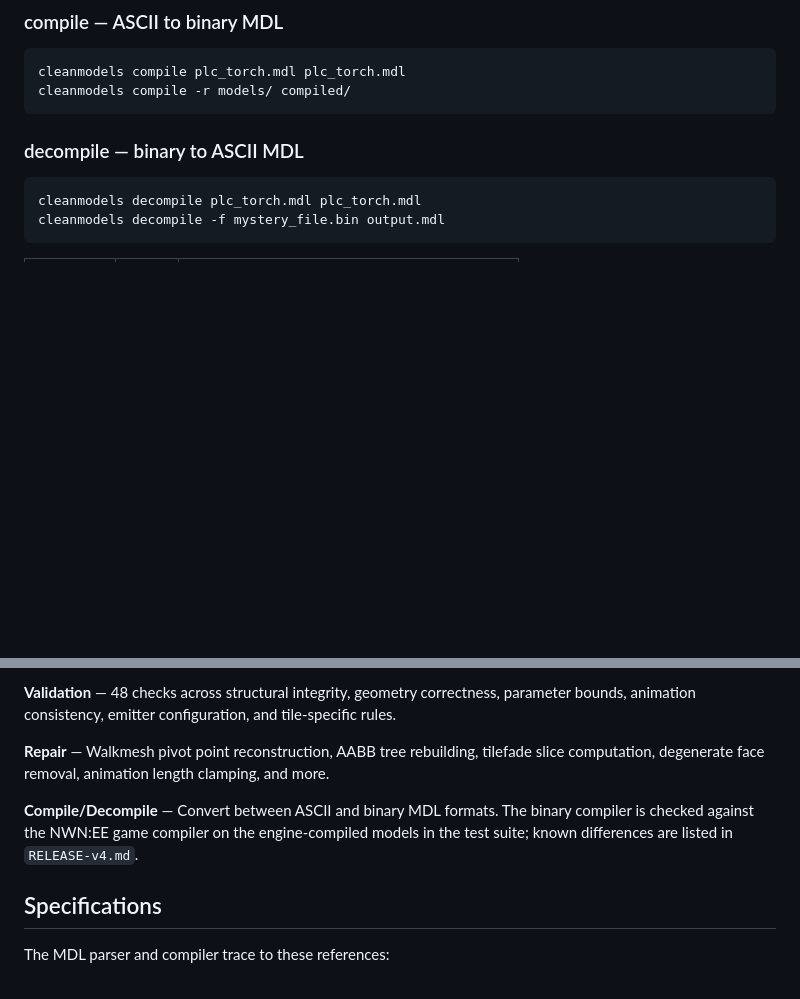
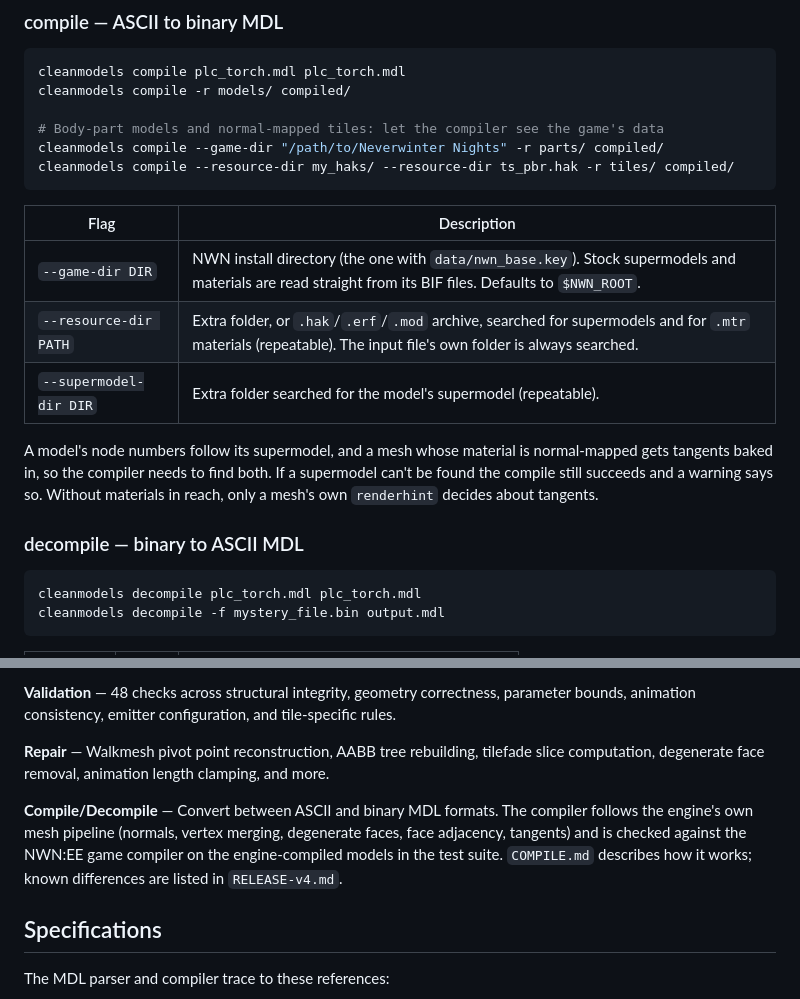
Before and after one commit to plenarius/cleanmodels, a Markdown page: README.md, 2 parts joined by grey strips. GitHub-like rendering; blank space fills up the shorter version.

Commit message:
docs: README compile flags and mesh pipeline; correct the bounds finding
The README's compile section listed no flags: add --game-dir, --resource-dir and
--supermodel-dir and what they are for. Describe the compiler as following the
engine's mesh pipeline and point at COMPILE.md. Note that mirrorlist survives an
ASCII round trip. Correct the findings entry for mesh bounds: the engine computes
centroid and radius over the source vertices, we use the expanded ones.

````diff
--- a/README.md
+++ b/README.md
@@ -144,7 +144,19 @@ cleanmodels repair --fix-tilefade --tilefade-z 5.0 tiles/
 ```bash
 cleanmodels compile plc_torch.mdl plc_torch.mdl
 cleanmodels compile -r models/ compiled/
+
+# Body-part models and normal-mapped tiles: let the compiler see the game's data
+cleanmodels compile --game-dir "/path/to/Neverwinter Nights" -r parts/ compiled/
+cleanmodels compile --resource-dir my_haks/ --resource-dir ts_pbr.hak -r tiles/ compiled/
 ```
+
+| Flag | Description |
+|---|---|
+| `--game-dir DIR` | NWN install directory (the one with `data/nwn_base.key`). Stock supermodels and materials are read straight from its BIF files. Defaults to `$NWN_ROOT`. |
+| `--resource-dir PATH` | Extra folder, or `.hak`/`.erf`/`.mod` archive, searched for supermodels and for `.mtr` materials (repeatable). The input file's own folder is always searched. |
+| `--supermodel-dir DIR` | Extra folder searched for the model's supermodel (repeatable). |
+
+A model's node numbers follow its supermodel, and a mesh whose material is normal-mapped gets tangents baked in, so the compiler needs to find both. If a supermodel can't be found the compile still succeeds and a warning says so. Without materials in reach, only a mesh's own `renderhint` decides about tangents.
 
 ### decompile — binary to ASCII MDL
 
@@ -208,7 +220,7 @@ cleanmodels understands the full MDL format for Neverwinter Nights: Enhanced Edi
 
 **Repair** — Walkmesh pivot point reconstruction, AABB tree rebuilding, tilefade slice computation, degenerate face removal, animation length clamping, and more.
 
-**Compile/Decompile** — Convert between ASCII and binary MDL formats. The binary compiler is checked against the NWN:EE game compiler on the engine-compiled models in the test suite; known differences are listed in `RELEASE-v4.md`.
+**Compile/Decompile** — Convert between ASCII and binary MDL formats. The compiler follows the engine's own mesh pipeline (normals, vertex merging, degenerate faces, face adjacency, tangents) and is checked against the NWN:EE game compiler on the engine-compiled models in the test suite. `COMPILE.md` describes how it works; known differences are listed in `RELEASE-v4.md`.
 
 ## Specifications
 
````
Also changed, not shown: NWMAIN_FINDINGS.md (+1 -1 lines), RELEASE-v4.md (+1 -1 lines).
